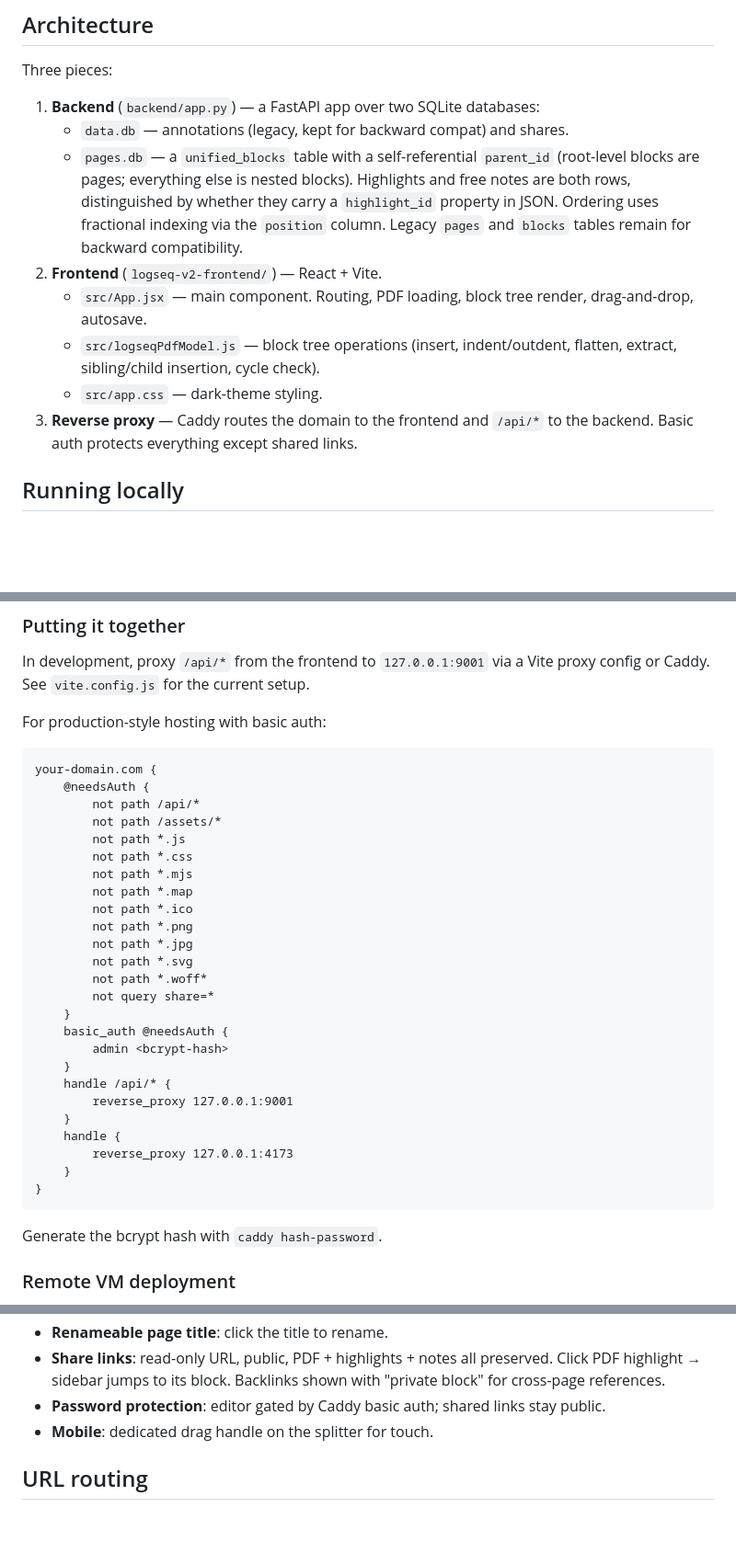
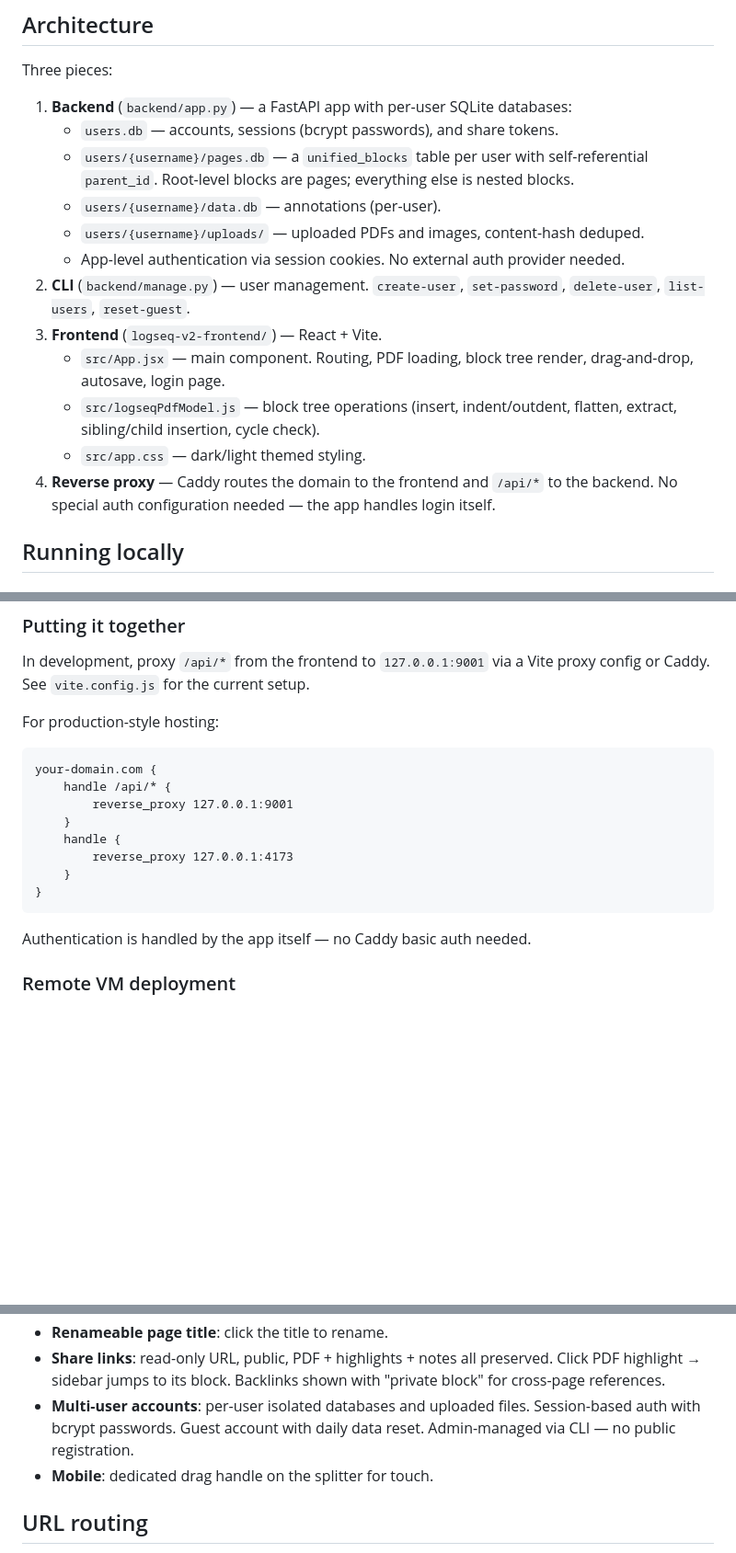
Before and after one commit to amogadget/Gamma, a Markdown page: README.md, 3 parts joined by grey strips. Shown at 92% size. GitHub-like rendering; blank space fills up the shorter version.

````diff
--- a/README.md
+++ b/README.md
@@ -50,14 +76,18 @@ Shared links (`/?share=<token>`) are a separate public read-only view: PDF + blo
 
 Three pieces:
 
-1. **Backend** (`backend/app.py`) — a FastAPI app over two SQLite databases:
-   - `data.db` — annotations (legacy, kept for backward compat) and shares.
-   - `pages.db` — a `unified_blocks` table with a self-referential `parent_id` (root-level blocks are pages; everything else is nested blocks). Highlights and free notes are both rows, distinguished by whether they carry a `highlight_id` property in JSON. Ordering uses fractional indexing via the `position` column. Legacy `pages` and `blocks` tables remain for backward compatibility.
-2. **Frontend** (`logseq-v2-frontend/`) — React + Vite.
-   - `src/App.jsx` — main component. Routing, PDF loading, block tree render, drag-and-drop, autosave.
+1. **Backend** (`backend/app.py`) — a FastAPI app with per-user SQLite databases:
+   - `users.db` — accounts, sessions (bcrypt passwords), and share tokens.
+   - `users/{username}/pages.db` — a `unified_blocks` table per user with self-referential `parent_id`. Root-level blocks are pages; everything else is nested blocks.
+   - `users/{username}/data.db` — annotations (per-user).
+   - `users/{username}/uploads/` — uploaded PDFs and images, content-hash deduped.
+   - App-level authentication via session cookies. No external auth provider needed.
+2. **CLI** (`backend/manage.py`) — user management. `create-user`, `set-password`, `delete-user`, `list-users`, `reset-guest`.
+3. **Frontend** (`logseq-v2-frontend/`) — React + Vite.
+   - `src/App.jsx` — main component. Routing, PDF loading, block tree render, drag-and-drop, autosave, login page.
    - `src/logseqPdfModel.js` — block tree operations (insert, indent/outdent, flatten, extract, sibling/child insertion, cycle check).
-   - `src/app.css` — dark-theme styling.
-3. **Reverse proxy** — Caddy routes the domain to the frontend and `/api/*` to the backend. Basic auth protects everything except shared links.
+   - `src/app.css` — dark/light themed styling.
+4. **Reverse proxy** — Caddy routes the domain to the frontend and `/api/*` to the backend. No special auth configuration needed — the app handles login itself.
 
 ## Running locally
 
@@ -102,27 +134,10 @@ npm run build && npm run preview    # production build on :4173
 
 In development, proxy `/api/*` from the frontend to `127.0.0.1:9001` via a Vite proxy config or Caddy. See `vite.config.js` for the current setup.
 
-For production-style hosting with basic auth:
+For production-style hosting:
 
 ```caddyfile
 your-domain.com {
-    @needsAuth {
-        not path /api/*
-        not path /assets/*
-        not path *.js
-        not path *.css
-        not path *.mjs
-        not path *.map
-        not path *.ico
-        not path *.png
-        not path *.jpg
-        not path *.svg
-        not path *.woff*
-        not query share=*
-    }
-    basic_auth @needsAuth {
-        admin <bcrypt-hash>
-    }
     handle /api/* {
         reverse_proxy 127.0.0.1:9001
     }
@@ -132,7 +147,7 @@ your-domain.com {
 }
 ```
 
-Generate the bcrypt hash with `caddy hash-password`.
+Authentication is handled by the app itself — no Caddy basic auth needed.
 
 ### Remote VM deployment
 
@@ -183,7 +198,7 @@ The backend auto-creates `data.db` and `pages.db` on first start.
 - **Layout toggles**: side-by-side (default) or stacked. Hide notes to see only the PDF.
 - **Renameable page title**: click the title to rename.
 - **Share links**: read-only URL, public, PDF + highlights + notes all preserved. Click PDF highlight → sidebar jumps to its block. Backlinks shown with "private block" for cross-page references.
-- **Password protection**: editor gated by Caddy basic auth; shared links stay public.
+- **Multi-user accounts**: per-user isolated databases and uploaded files. Session-based auth with bcrypt passwords. Guest account with daily data reset. Admin-managed via CLI — no public registration.
 - **Mobile**: dedicated drag handle on the splitter for touch.
 
 ## URL routing
````
Also changed, not shown: other parts of README.md (+33 -8 lines), docs/screenshots/01-annotated-pdf.png (added), docs/screenshots/02-home-carousels.png (added), docs/screenshots/03-login.png (added), docs/screenshots/04-shared-view.png (added), 5 other files.
